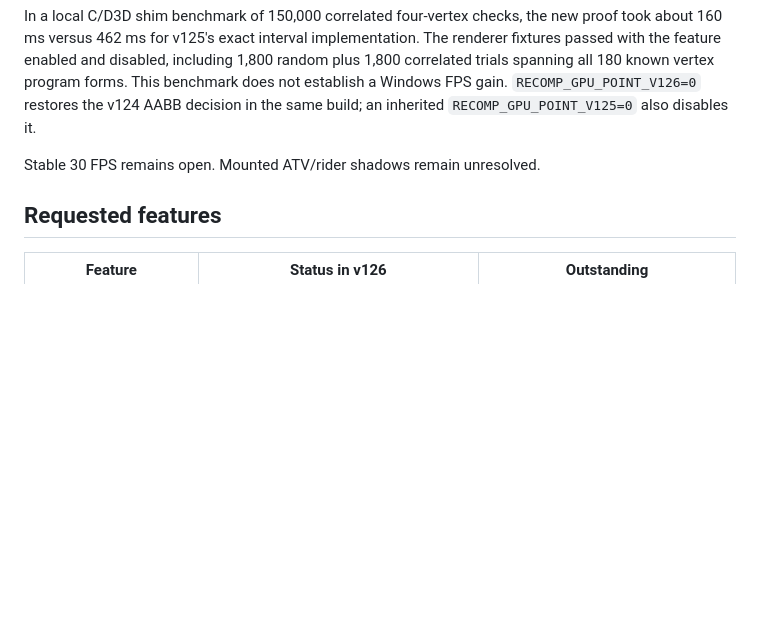
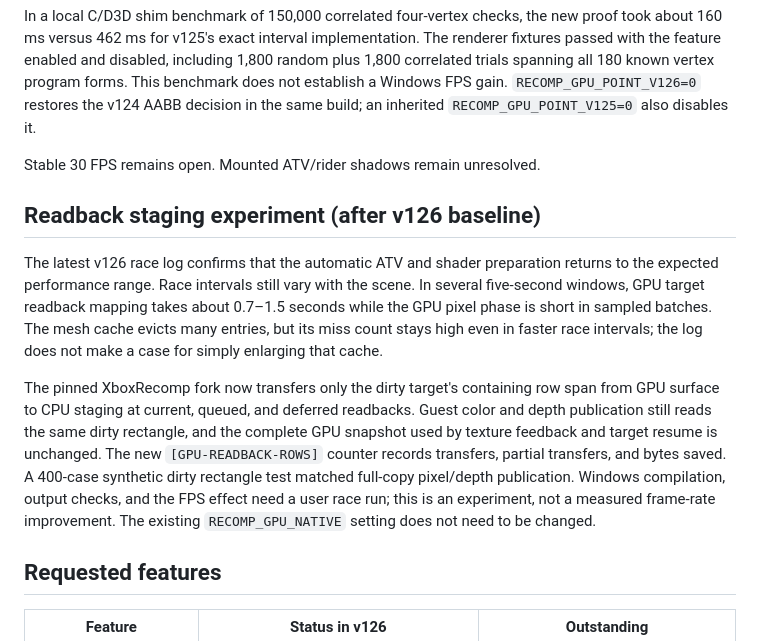
Before and after one commit to HawKDesigns/qpr2-recomp, a Markdown page: tools/v126-feature-audit.md, the part around the change. Drawn GitHub-style; blank space fills up the shorter version.

Commit message:
Pin dirty-row GPU readback experiment and record v126 audit

```diff
--- a/tools/v126-feature-audit.md
+++ b/tools/v126-feature-audit.md
@@ -33,6 +33,26 @@ same build; an inherited `RECOMP_GPU_POINT_V125=0` also disables it.
 
 Stable 30 FPS remains open. Mounted ATV/rider shadows remain unresolved.
 
+## Readback staging experiment (after v126 baseline)
+
+The latest v126 race log confirms that the automatic ATV and shader preparation
+returns to the expected performance range. Race intervals still vary with the
+scene. In several five-second windows, GPU target readback mapping takes about
+0.7–1.5 seconds while the GPU pixel phase is short in sampled batches. The
+mesh cache evicts many entries, but its miss count stays high even in faster
+race intervals; the log does not make a case for simply enlarging that cache.
+
+The pinned XboxRecomp fork now transfers only the dirty target's containing
+row span from GPU surface to CPU staging at current, queued, and deferred
+readbacks. Guest color and depth publication still reads the same dirty
+rectangle, and the complete GPU snapshot used by texture feedback and target
+resume is unchanged. The new `[GPU-READBACK-ROWS]` counter records transfers,
+partial transfers, and bytes saved. A 400-case synthetic dirty rectangle test
+matched full-copy pixel/depth publication. Windows compilation, output checks,
+and the FPS effect need a user race run; this is an experiment, not a measured
+frame-rate improvement. The existing `RECOMP_GPU_NATIVE` setting does not
+need to be changed.
+
 ## Requested features
 
 | Feature | Status in v126 | Outstanding |
```
